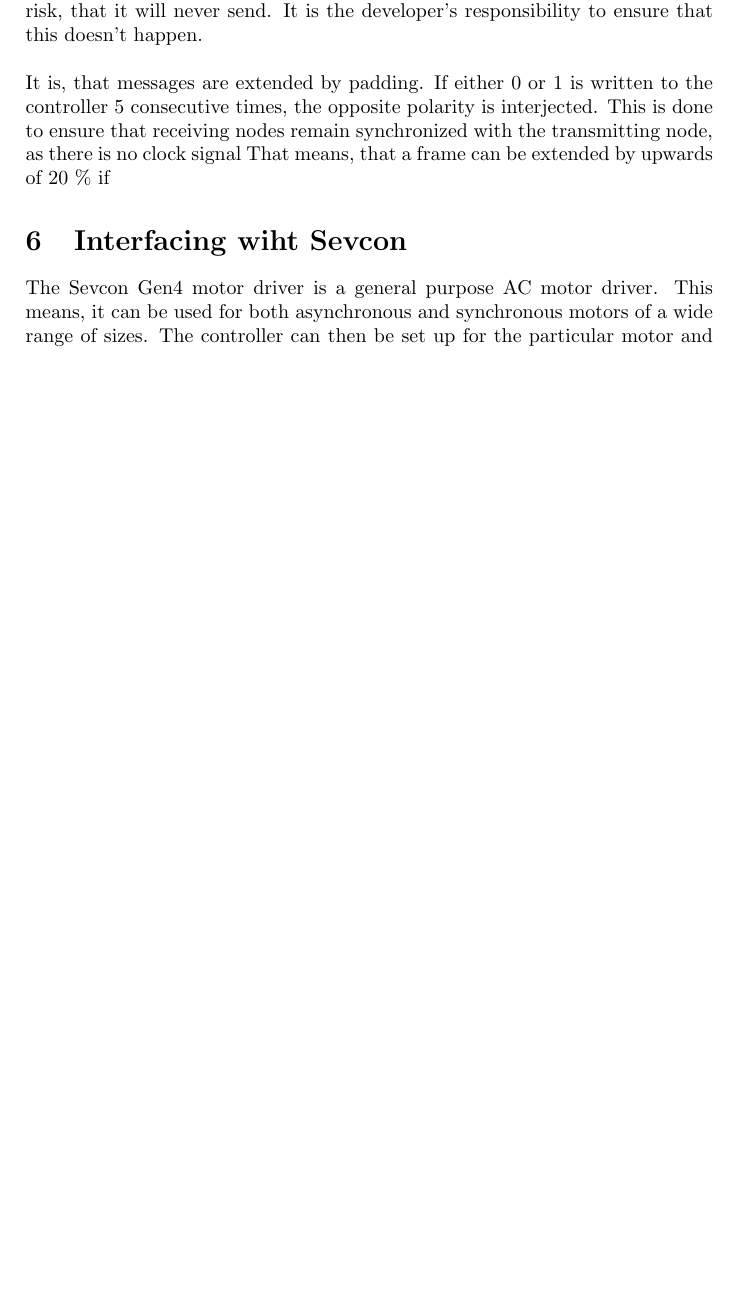
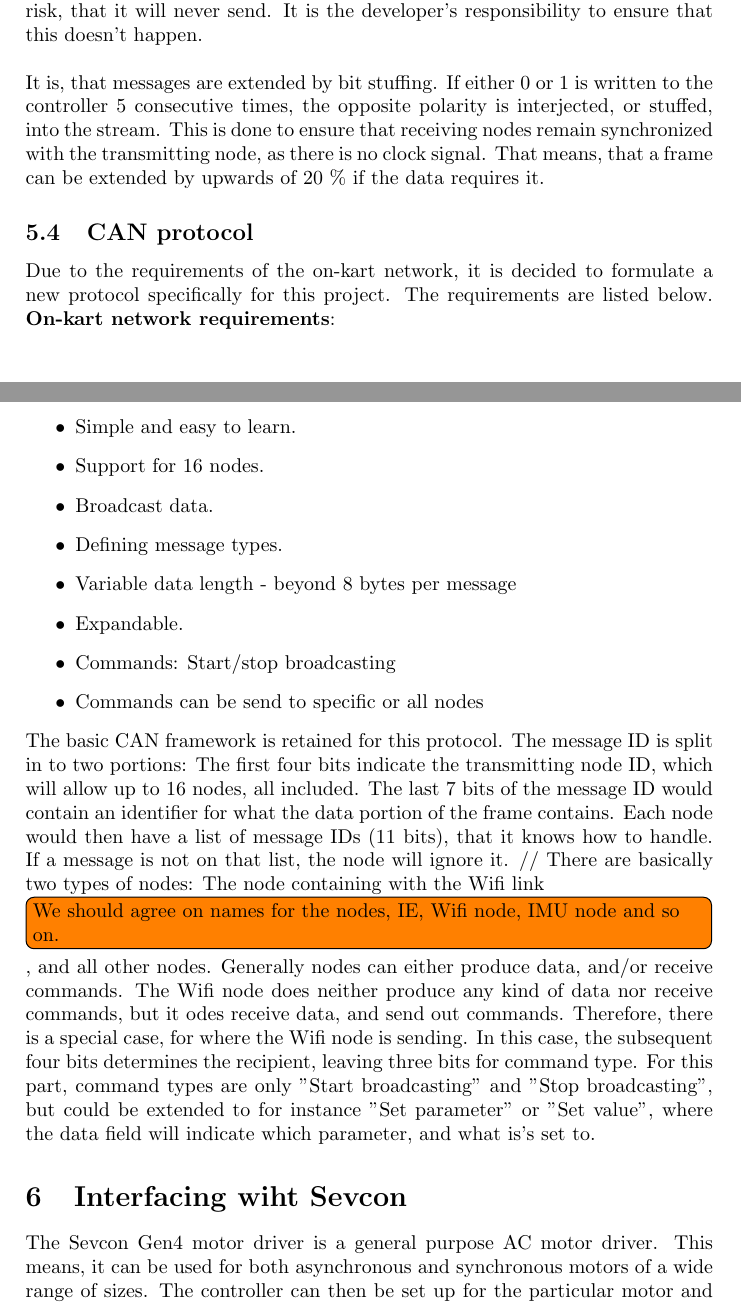
Before and after one commit to dieseld23/SEM2PRO, a LaTeX document (report/main.tex, which reads report/sections/CANbus.tex, report/sections/Can_protocol.tex): part of page 28 of 35 before the commit and two parts of pages 28 and 29 of 35 after it, the two joined at a grey line, cut so that both start at the same text, the shorter picture padded with empty space. Compiled offline with pdfLaTeX.

Commit message:
Made changes to main.tex

```diff
--- a/report/sections/CANbus.tex
+++ b/report/sections/CANbus.tex
@@ -111,7 +111,7 @@
 It might then be blocked again by another node, and there is a risk, that it will never send.
 It is the developer's responsibility to ensure that this doesn't happen.\\
 
-It is, that messages are extended by padding.
-If either 0 or 1 is written to the controller 5 consecutive times, the opposite polarity is interjected.
-This is done to ensure that receiving nodes remain synchronized with the transmitting node, as there is no clock signal
-That means, that a frame can be extended by upwards of 20 \% if
+It is, that messages are extended by bit stuffing.
+If either 0 or 1 is written to the controller 5 consecutive times, the opposite polarity is interjected, or stuffed, into the stream.
+This is done to ensure that receiving nodes remain synchronized with the transmitting node, as there is no clock signal.
+That means, that a frame can be extended by upwards of 20 \% if the data requires it.
--- a/report/sections/Can_protocol.tex
+++ b/report/sections/Can_protocol.tex
@@ -1,6 +1,7 @@
 %!TEX root = ../main.tex
 
 \subsection{CAN protocol}\label{sub:CAN_protocol}
+Due to the requirements of the on-kart network, it is decided to formulate a new protocol specifically for this project. The requirements are listed below.
 \textbf{On-kart network requirements}:
 \begin{itemize}
 	\item Simple and easy to learn.
```
Also changed, not shown: report/main.tex (+1 -0 lines).
